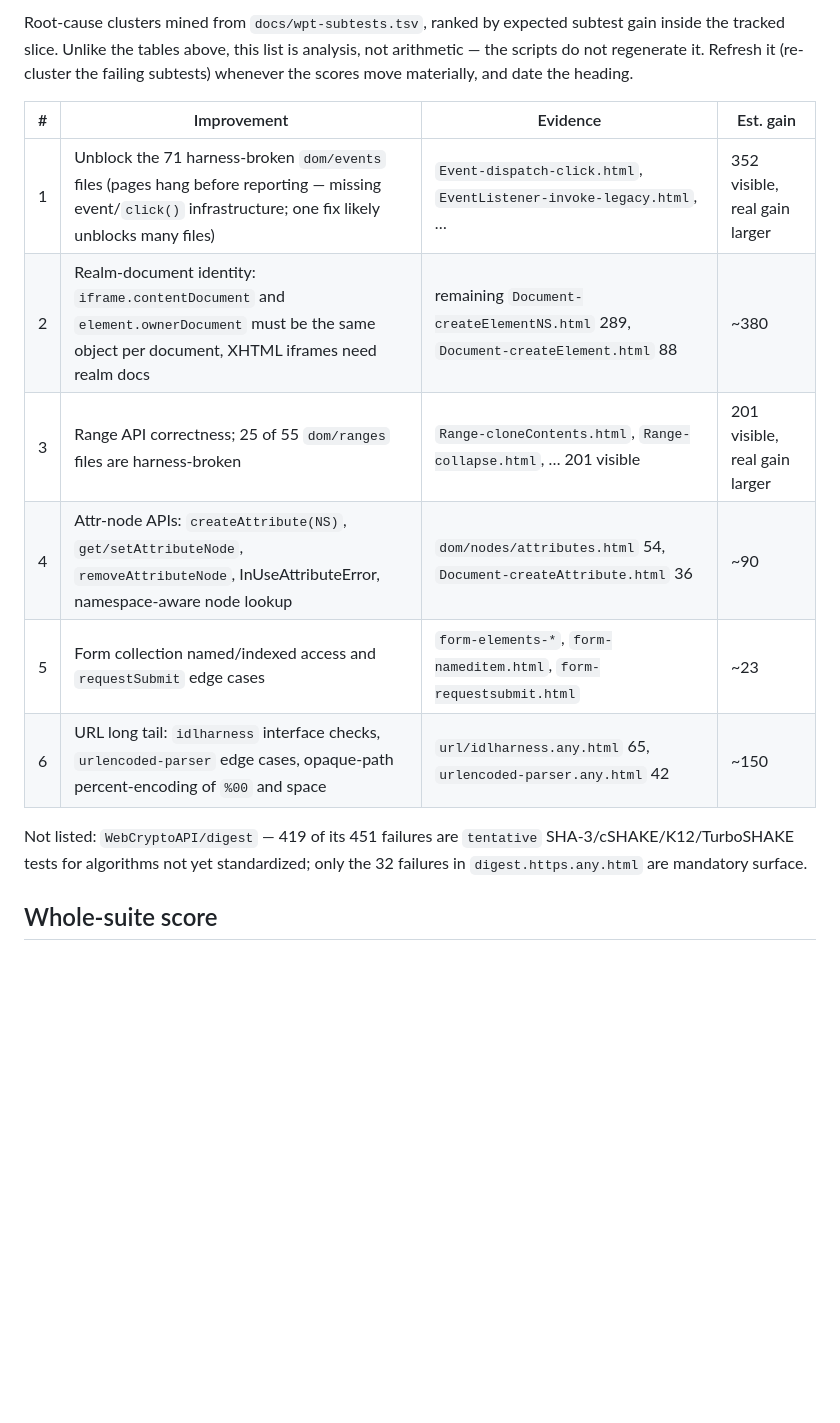
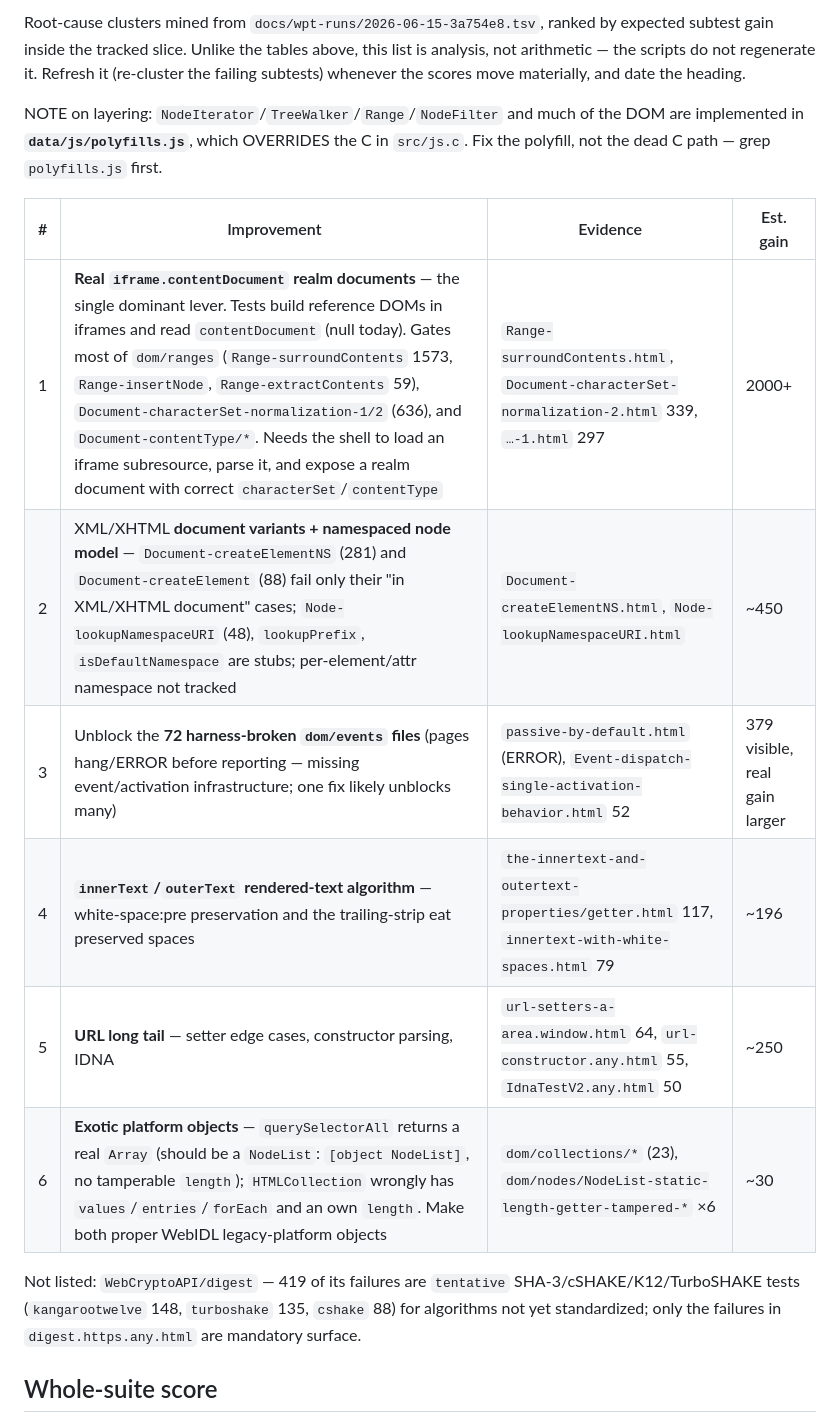
Before and after one commit to FoxNick/nordstjernen, a Markdown page: docs/wpt-scores.md, the part around one of its changes. GitHub-like rendering; blank space fills up the shorter version.

Commit message:
WPT: refresh Top 10 improvements for 2026-06-15 scores
Re-clustered the failing subtests after the full run. The dominant lever
is now real iframe contentDocument realm documents (gates dom/ranges,
characterSet normalization, contentType); followed by XML-document
variants + the namespaced node model, the 72 harness-broken dom/events
files, innerText, the URL long tail, and exotic NodeList/HTMLCollection.
Added a layering note that traversal/Range/NodeFilter live in
data/js/polyfills.js, not the C.

```diff
--- a/docs/wpt-scores.md
+++ b/docs/wpt-scores.md
@@ -103,26 +103,28 @@ file.
 
-Root-cause clusters mined from `docs/wpt-subtests.tsv`, ranked by
-expected subtest gain inside the tracked slice. Unlike the tables
-above, this list is analysis, not arithmetic — the scripts do not
-regenerate it. Refresh it (re-cluster the failing subtests) whenever
-the scores move materially, and date the heading.
+Root-cause clusters mined from `docs/wpt-runs/2026-06-15-3a754e8.tsv`,
+ranked by expected subtest gain inside the tracked slice. Unlike the
+tables above, this list is analysis, not arithmetic — the scripts do
+not regenerate it. Refresh it (re-cluster the failing subtests)
+whenever the scores move materially, and date the heading.
+
+NOTE on layering: `NodeIterator`/`TreeWalker`/`Range`/`NodeFilter` and
+much of the DOM are implemented in **`data/js/polyfills.js`**, which
+OVERRIDES the C in `src/js.c`. Fix the polyfill, not the dead C path —
+grep `polyfills.js` first.
 
 | # | Improvement | Evidence | Est. gain |
 |---|-------------|----------|-----------|
-| 1 | Unblock the 71 harness-broken `dom/events` files (pages hang before reporting — missing event/`click()` infrastructure; one fix likely unblocks many files) | `Event-dispatch-click.html`, `EventListener-invoke-legacy.html`, … | 352 visible, real gain larger |
-| 2 | Realm-document identity: `iframe.contentDocument` and `element.ownerDocument` must be the same object per document, XHTML iframes need realm docs | remaining `Document-createElementNS.html` 289, `Document-createElement.html` 88 | ~380 |
-| 3 | Range API correctness; 25 of 55 `dom/ranges` files are harness-broken | `Range-cloneContents.html`, `Range-collapse.html`, … 201 visible | 201 visible, real gain larger |
-| 4 | Attr-node APIs: `createAttribute(NS)`, `get/setAttributeNode`, `removeAttributeNode`, InUseAttributeError, namespace-aware node lookup | `dom/nodes/attributes.html` 54, `Document-createAttribute.html` 36 | ~90 |
-| 5 | Form collection named/indexed access and `requestSubmit` edge cases | `form-elements-*`, `form-nameditem.html`, `form-requestsubmit.html` | ~23 |
-| 6 | URL long tail: `idlharness` interface checks, `urlencoded-parser` edge cases, opaque-path percent-encoding of `%00` and space | `url/idlharness.any.html` 65, `urlencoded-parser.any.html` 42 | ~150 |
+| 1 | **Real `iframe.contentDocument` realm documents** — the single dominant lever. Tests build reference DOMs in iframes and read `contentDocument` (null today). Gates most of `dom/ranges` (`Range-surroundContents` 1573, `Range-insertNode`, `Range-extractContents` 59), `Document-characterSet-normalization-1/2` (636), and `Document-contentType/*`. Needs the shell to load an iframe subresource, parse it, and expose a realm document with correct `characterSet`/`contentType` | `Range-surroundContents.html`, `Document-characterSet-normalization-2.html` 339, `…-1.html` 297 | 2000+ |
+| 2 | XML/XHTML **document variants + namespaced node model** — `Document-createElementNS` (281) and `Document-createElement` (88) fail only their "in XML/XHTML document" cases; `Node-lookupNamespaceURI` (48), `lookupPrefix`, `isDefaultNamespace` are stubs; per-element/attr namespace not tracked | `Document-createElementNS.html`, `Node-lookupNamespaceURI.html` | ~450 |
+| 3 | Unblock the **72 harness-broken `dom/events` files** (pages hang/ERROR before reporting — missing event/activation infrastructure; one fix likely unblocks many) | `passive-by-default.html` (ERROR), `Event-dispatch-single-activation-behavior.html` 52 | 379 visible, real gain larger |
+| 4 | **`innerText`/`outerText` rendered-text algorithm** — white-space:pre preservation and the trailing-strip eat preserved spaces | `the-innertext-and-outertext-properties/getter.html` 117, `innertext-with-white-spaces.html` 79 | ~196 |
+| 5 | **URL long tail** — setter edge cases, constructor parsing, IDNA | `url-setters-a-area.window.html` 64, `url-constructor.any.html` 55, `IdnaTestV2.any.html` 50 | ~250 |
+| 6 | **Exotic platform objects** — `querySelectorAll` returns a real `Array` (should be a `NodeList`: `[object NodeList]`, no tamperable `length`); `HTMLCollection` wrongly has `values`/`entries`/`forEach` and an own `length`. Make both proper WebIDL legacy-platform objects | `dom/collections/*` (23), `dom/nodes/NodeList-static-length-getter-tampered-*` ×6 | ~30 |
 
-
-
-Not listed: `WebCryptoAPI/digest` — 419 of its 451 failures are
-`tentative` SHA-3/cSHAKE/K12/TurboSHAKE tests for algorithms not yet
-standardized; only the 32 failures in `digest.https.any.html` are
-mandatory surface.
-
+Not listed: `WebCryptoAPI/digest` — 419 of its failures are
+`tentative` SHA-3/cSHAKE/K12/TurboSHAKE tests (`kangarootwelve` 148,
+`turboshake` 135, `cshake` 88) for algorithms not yet standardized;
+only the failures in `digest.https.any.html` are mandatory surface.
 ## Whole-suite score
 
 Full browsers are compared by total passing subtests across the
```
Also changed, not shown: other parts of docs/wpt-scores.md (+1 -1 lines).
